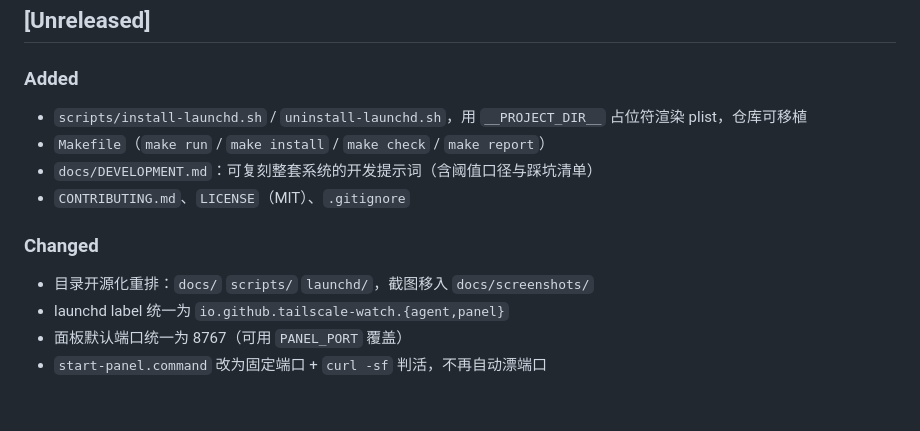
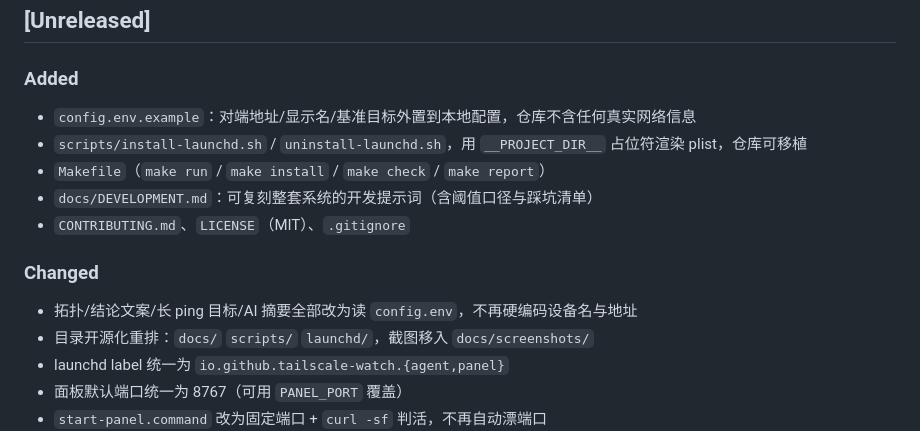
Before and after one commit to PLAhui/tailscale-watch, a Markdown page: CHANGELOG.md, the part around the change. Rendered like a GitHub page; blank space fills up the shorter version.

```diff
--- a/CHANGELOG.md
+++ b/CHANGELOG.md
@@ -5,12 +5,14 @@
 ## [Unreleased]
 
 ### Added
+- `config.env.example`：对端地址/显示名/基准目标外置到本地配置，仓库不含任何真实网络信息
 - `scripts/install-launchd.sh` / `uninstall-launchd.sh`，用 `__PROJECT_DIR__` 占位符渲染 plist，仓库可移植
 - `Makefile`（`make run` / `make install` / `make check` / `make report`）
 - `docs/DEVELOPMENT.md`：可复刻整套系统的开发提示词（含阈值口径与踩坑清单）
 - `CONTRIBUTING.md`、`LICENSE`（MIT）、`.gitignore`
 
 ### Changed
+- 拓扑/结论文案/长 ping 目标/AI 摘要全部改为读 `config.env`，不再硬编码设备名与地址
 - 目录开源化重排：`docs/` `scripts/` `launchd/`，截图移入 `docs/screenshots/`
 - launchd label 统一为 `io.github.tailscale-watch.{agent,panel}`
 - 面板默认端口统一为 8767（可用 `PANEL_PORT` 覆盖）
```
Also changed, not shown: README.md (+23 -7 lines), docs/screenshots/ai-chat.png, docs/screenshots/dashboard.png, docs/screenshots/long-ping.png (deleted), 5 other files.
